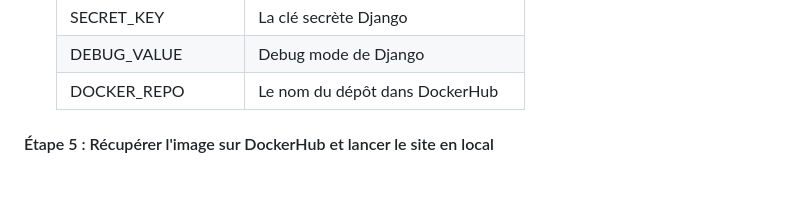
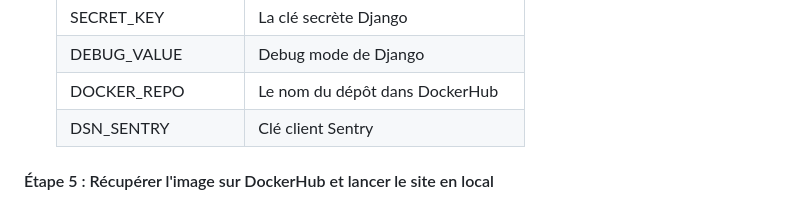
Before and after one commit to Sodev34/P13_Lettings, a Markdown page: README.md, the part around the change. Rendered like a GitHub page; blank space fills up the shorter version.

```diff
--- a/README.md
+++ b/README.md
@@ -139,6 +139,7 @@ Les comptes suivants sont nécessaires:
   | SECRET_KEY          | La clé secrète Django               |
   | DEBUG_VALUE         | Debug mode de Django                |
   | DOCKER_REPO         | Le nom du dépôt dans DockerHub      |
+  | DSN_SENTRY          | Clé client Sentry                   |
 
 
 #### Étape 5 : Récupérer l'image sur DockerHub et lancer le site en local
```
